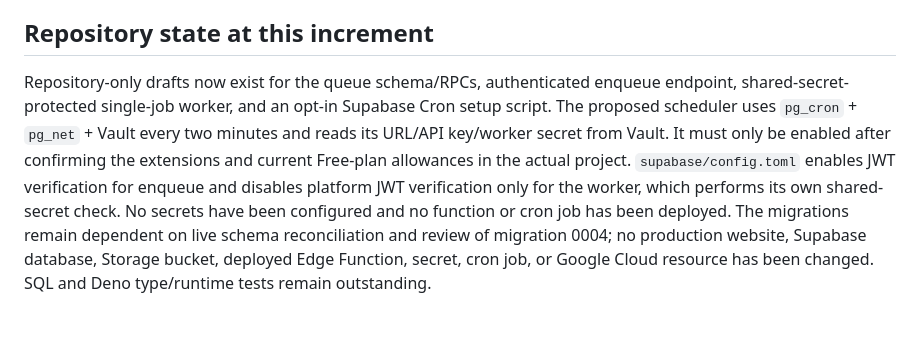
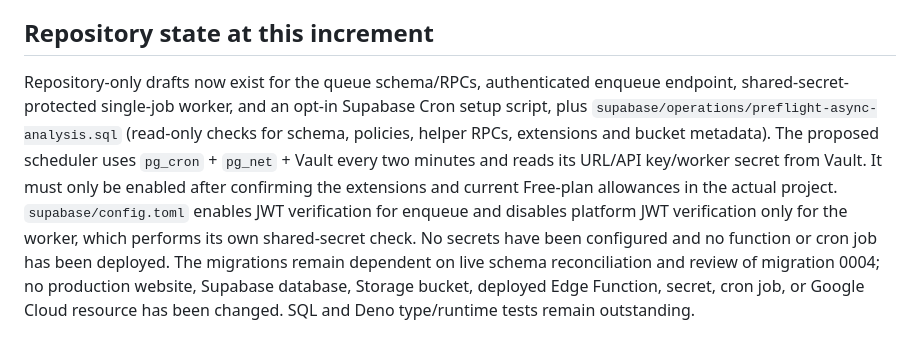
Before and after one commit to hunghoang8711/engineering-knowledge-h871, a Markdown page: docs/async-analysis-job-contract.md, the part around the change. GitHub-like rendering.

Commit message:
docs: add preflight script to implementation status

```diff
--- a/docs/async-analysis-job-contract.md
+++ b/docs/async-analysis-job-contract.md
@@ -75,4 +75,4 @@ Budget alerts are not hard spending caps. A runtime that merely has a Free Tier
 
 ## Repository state at this increment
 
-Repository-only drafts now exist for the queue schema/RPCs, authenticated enqueue endpoint, shared-secret-protected single-job worker, and an opt-in Supabase Cron setup script. The proposed scheduler uses `pg_cron` + `pg_net` + Vault every two minutes and reads its URL/API key/worker secret from Vault. It must only be enabled after confirming the extensions and current Free-plan allowances in the actual project. `supabase/config.toml` enables JWT verification for enqueue and disables platform JWT verification only for the worker, which performs its own shared-secret check. No secrets have been configured and no function or cron job has been deployed. The migrations remain dependent on live schema reconciliation and review of migration 0004; no production website, Supabase database, Storage bucket, deployed Edge Function, secret, cron job, or Google Cloud resource has been changed. SQL and Deno type/runtime tests remain outstanding.
+Repository-only drafts now exist for the queue schema/RPCs, authenticated enqueue endpoint, shared-secret-protected single-job worker, and an opt-in Supabase Cron setup script, plus `supabase/operations/preflight-async-analysis.sql` (read-only checks for schema, policies, helper RPCs, extensions and bucket metadata). The proposed scheduler uses `pg_cron` + `pg_net` + Vault every two minutes and reads its URL/API key/worker secret from Vault. It must only be enabled after confirming the extensions and current Free-plan allowances in the actual project. `supabase/config.toml` enables JWT verification for enqueue and disables platform JWT verification only for the worker, which performs its own shared-secret check. No secrets have been configured and no function or cron job has been deployed. The migrations remain dependent on live schema reconciliation and review of migration 0004; no production website, Supabase database, Storage bucket, deployed Edge Function, secret, cron job, or Google Cloud resource has been changed. SQL and Deno type/runtime tests remain outstanding.
```
